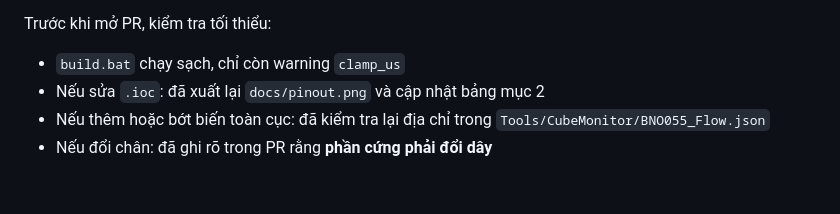
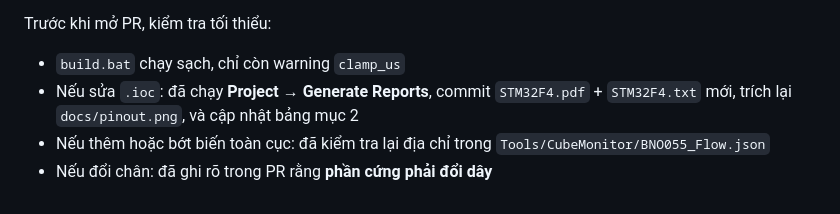
Before and after one commit to vophucthinh2006/VEDC2026-Edge-AI-Autonomous-Rescue-Buoy-System, a Markdown page: STM32F4/README.md, the part around one of its changes. Rendered like a GitHub page.

```diff
--- a/STM32F4/README.md
+++ b/STM32F4/README.md
@@ -421,7 +426,8 @@ Theo `AGENTS.md`:
 Trước khi mở PR, kiểm tra tối thiểu:
 
 - `build.bat` chạy sạch, chỉ còn warning `clamp_us`
-- Nếu sửa `.ioc`: đã xuất lại `docs/pinout.png` và cập nhật bảng mục 2
+- Nếu sửa `.ioc`: đã chạy **Project → Generate Reports**, commit `STM32F4.pdf` +
+  `STM32F4.txt` mới, trích lại `docs/pinout.png`, và cập nhật bảng mục 2
 - Nếu thêm hoặc bớt biến toàn cục: đã kiểm tra lại địa chỉ trong
   `Tools/CubeMonitor/BNO055_Flow.json`
 - Nếu đổi chân: đã ghi rõ trong PR rằng **phần cứng phải đổi dây**
```
Also changed, not shown: other parts of STM32F4/README.md (+17 -12 lines), STM32F4/docs/pinout.png, 2 other files.
